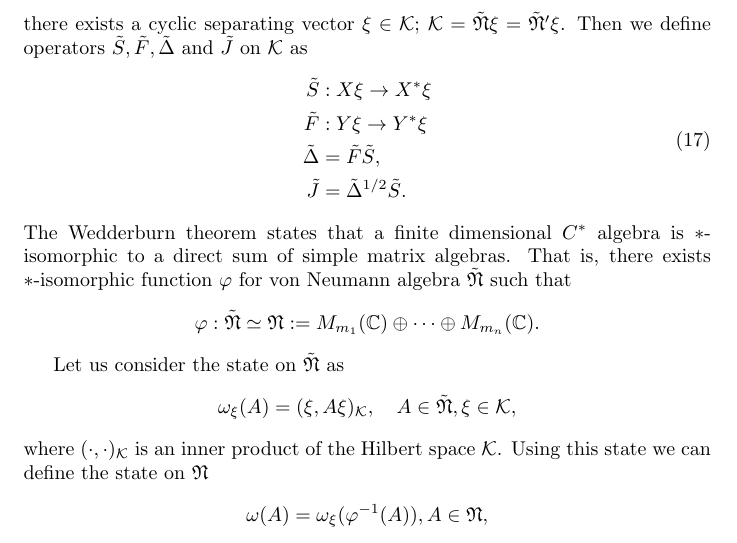
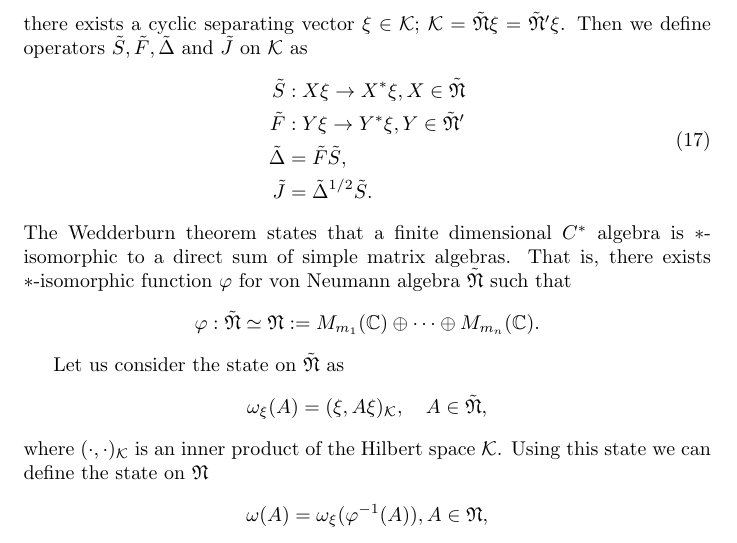
Before and after one commit to MSohma/Quantum-Information, a LaTeX document (AU/full_article.tex): part of page 6 of 7, cut so that both start at the same text. Compiled offline with pdfLaTeX.

Commit message:
Some corrections

```diff
--- a/AU/full_article.tex
+++ b/AU/full_article.tex
@@ -332,8 +336,8 @@ $\cal{K}=\tilde{\mathfrak{N}}\xi=\tilde{\mathfrak{N}}^\prime\xi$.
 Then we define operators $\tilde{S},\tilde{F},\tilde{\Delta}$ and $\tilde{J}$ on $\cal{K}$ as
 \begin{equation}
 \begin{split}
-\tilde{S}&:X\xi \to X^\ast \xi \\
-\tilde{F}&:Y\xi \to Y^\ast \xi \\
+\tilde{S}&:X\xi \to X^\ast \xi , X\in \tilde{\mathfrak{N}}\\
+\tilde{F}&:Y\xi \to Y^\ast \xi , Y\in \tilde{\mathfrak{N}}^\prime\\
 \tilde{\Delta}&=\tilde{F}\tilde{S},\\
 \tilde{J}&=\tilde{\Delta}^{1/2}\tilde{S}.
 \end{split}
@@ -344,9 +348,10 @@ $$
 $$
 
 
+
 Let us consider the state on $\tilde{\mathfrak{N}}$ as
 $$
-\omega_\xi(A)=(\xi,A\xi)_{\cal K},\quad A\in \tilde{\mathfrak{N}},\xi\in \cal{K},
+\omega_\xi(A)=(\xi,A\xi)_{\cal K},\quad A\in \tilde{\mathfrak{N}},
 $$
 where $(\cdot,\cdot)_{\cal K}$ is an inner product of the Hilbert space ${\cal K}$.
 Using this state we can define the state on $\mathfrak{N}$
```
Also changed, not shown: AU/Let_us_consider_the_state__.tex (+1 -1 lines), AU/section_Appendix_In_this_section__.tex (+2 -2 lines), AU/In_the_present_case_we__.tex (line endings or trailing spaces), AU/Introduction.tex (line endings or trailing spaces), AU/full_article.tex (4 more changed lines).
